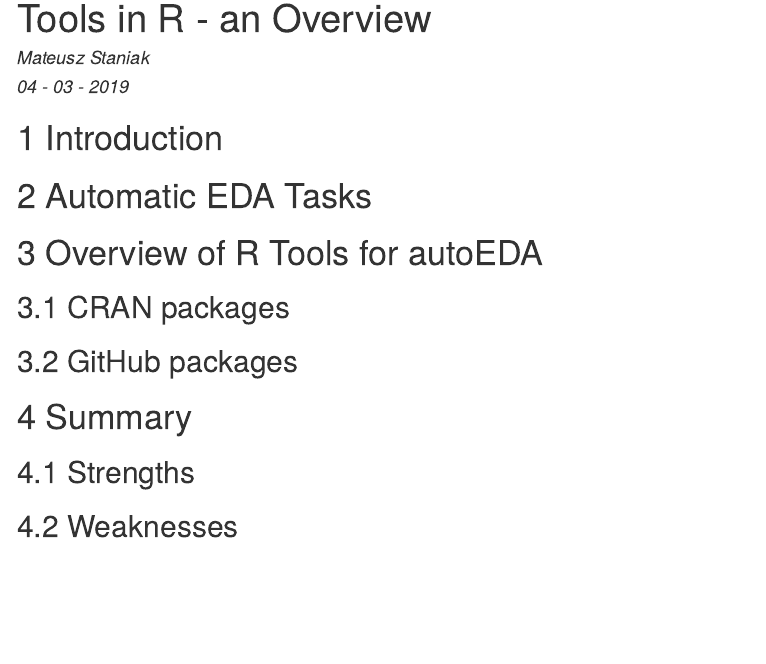
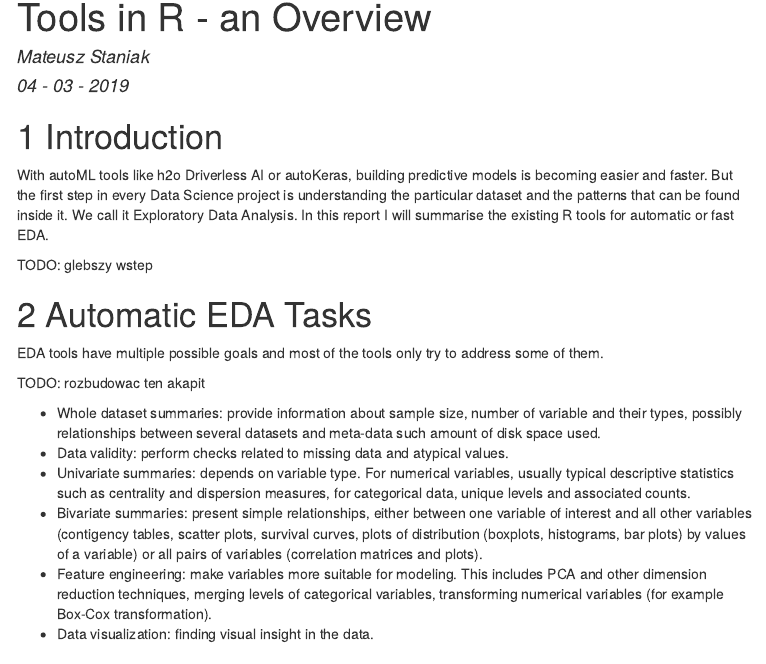
Before and after one commit to mstaniak/autoEDA-resources, an R Markdown document (autoEDA-summary-report.Rmd): the page in a window 1100 px wide, from 70 px down. The pictures show the output file autoEDA-summary-report.html that the author committed with the source, opened offline; menus at the side of the page are left out.

Commit message:
adds intro & tasks

```diff
--- a/autoEDA-summary-report.Rmd
+++ b/autoEDA-summary-report.Rmd
@@ -20,9 +20,25 @@ knitr::opts_chunk$set(echo = TRUE,
 
 # Introduction
 
+With autoML tools like h2o Driverless AI or autoKeras, building predictive models is becoming easier and faster.
+But the first step in every Data Science project is understanding the particular dataset and the patterns that can be found inside it.
+We call it Exploratory Data Analysis.
+In this report I will summarise the existing R tools for automatic or fast EDA.
+
+TODO: glebszy wstep
 
 # Automatic EDA Tasks
 
+EDA tools have multiple possible goals and most of the tools only try to address some of them.
+
+TODO: rozbudowac ten akapit
+
+  - Whole dataset summaries: provide information about sample size, number of variable and their types, possibly relationships between several datasets and meta-data such amount of disk space used.
+  - Data validity: perform checks related to missing data and atypical values.
+  - Univariate summaries: depends on variable type. For numerical variables, usually typical descriptive statistics such as centrality and dispersion measures, for categorical data, unique levels and associated counts.
+  - Bivariate summaries: present simple relationships, either between one variable of interest and all other variables (contigency tables, scatter plots, survival curves, plots of distribution (boxplots, histograms, bar plots) by values of a variable) or all pairs of variables (correlation matrices and plots).
+  - Feature engineering: make variables more suitable for modeling. This includes PCA and other dimension reduction techniques, merging levels of categorical variables, transforming numerical variables (for example Box-Cox transformation).
+  - Data visualization: finding visual insight in the data.
 
 # Overview of R Tools for autoEDA
 
```
Also changed, not shown: autoEDA-summary-report.html.
